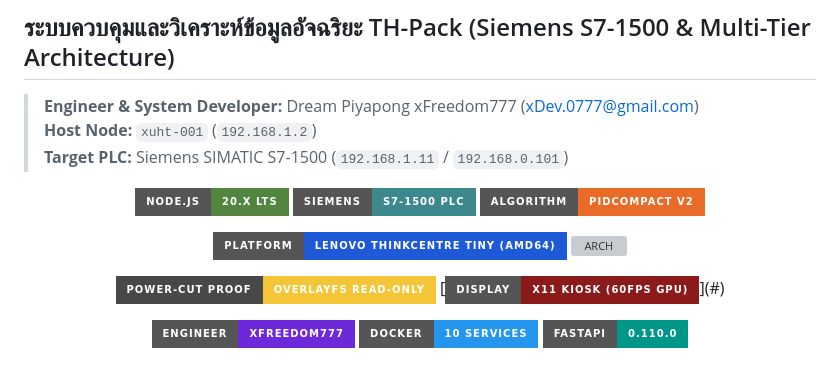
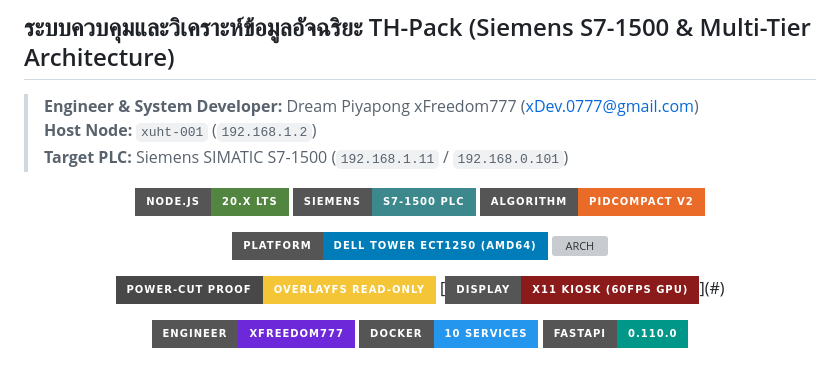
Before and after one commit to xFreedom777/TH-Pack-DashBoard, a Markdown page: README.md, the part around the change. GitHub-like rendering; badges without logos; grey boxes are pictures that could not be loaded.

Commit message:
fix(readme): Update hardware platform badge to Dell Tower ECT1250

```diff
--- a/README.md
+++ b/README.md
@@ -11,7 +11,7 @@
 [![SIEMENS](https://img.shields.io/badge/SIEMENS-S7--1500_PLC-3c888d?style=for-the-badge&logo=siemens&logoColor=white)](#)
 [![ALGORITHM](https://img.shields.io/badge/ALGORITHM-PIDCOMPACT_V2-ea6b28?style=for-the-badge)](#)
 
-[![PLATFORM](https://img.shields.io/badge/PLATFORM-LENOVO_THINKCENTRE_TINY_(AMD64)-1e5ad7?style=for-the-badge&logo=linux&logoColor=white)](#)
+[![PLATFORM](https://img.shields.io/badge/PLATFORM-DELL_TOWER_ECT1250_(AMD64)-007db8?style=for-the-badge&logo=dell&logoColor=white)](#)
 [![ARCH](https://img.shields.io/badge/ARCH-X86__64_%2F_AMD64-e05d26?style=for-the-badge&logo=ubuntu&logoColor=white)](#)
 
 [![POWER-CUT PROOF](https://img.shields.io/badge/POWER--CUT_PROOF-OVERLAYFS_READ--ONLY-f5c538?style=for-the-badge&labelColor=484848&color=f5c538)](#)
```
